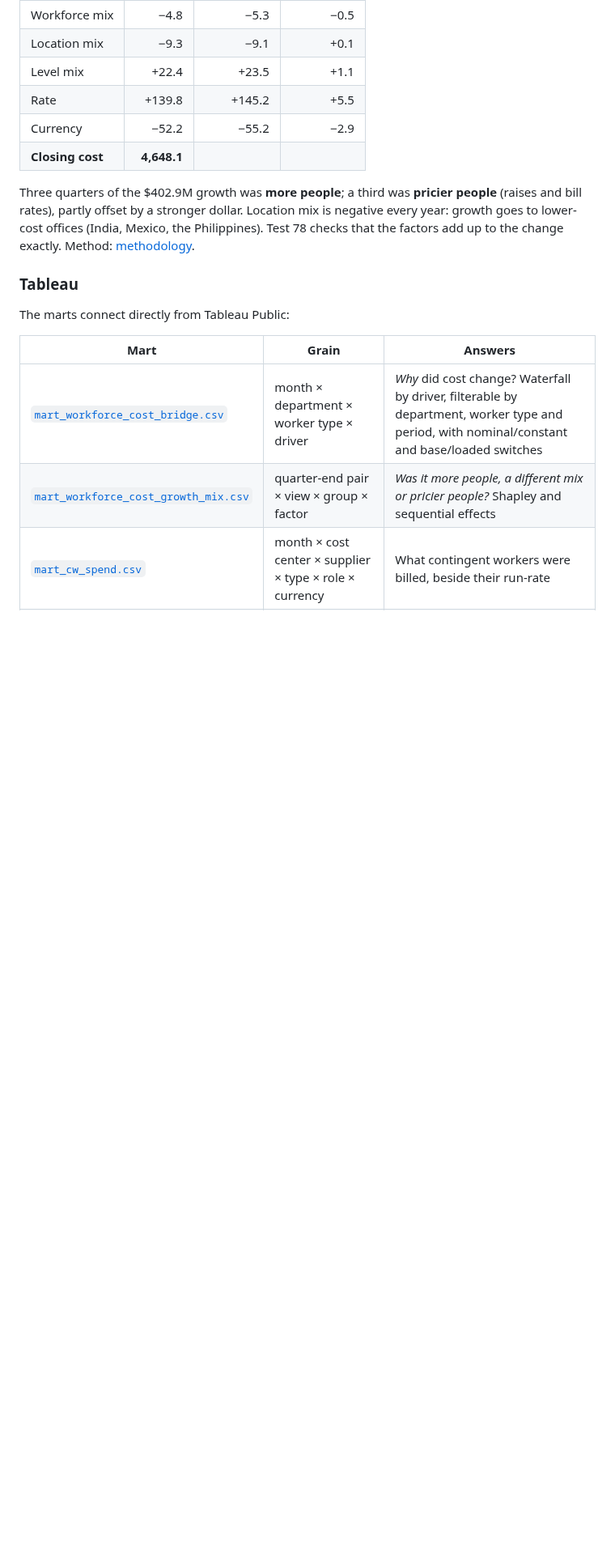
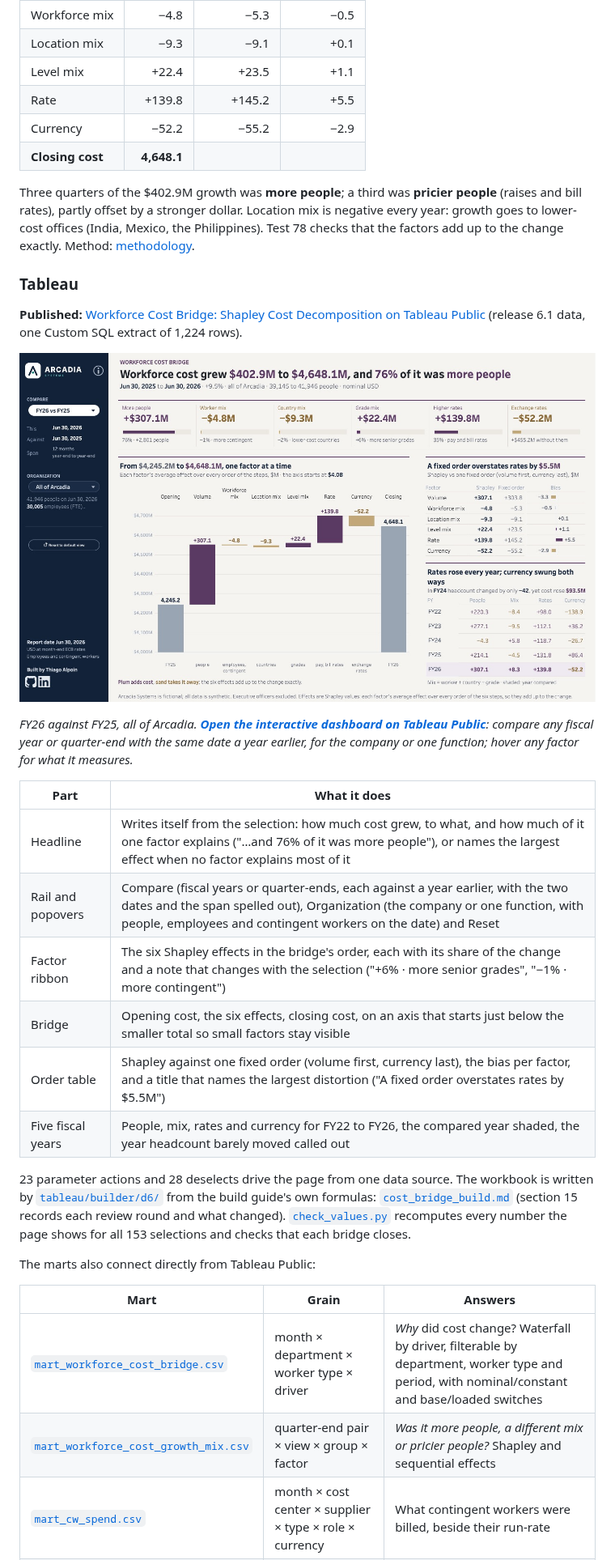
Before and after one commit to thialp/people-analytics-warehouse, a Markdown page: README.md, the part around one of its changes. Shown at 81% size. Rendered like a GitHub page; pictures changed too: docs/images/workforce_cost_bridge_dashboard.png (added); blank space fills up the shorter version.

Commit message:
Case study 6 live: README Tableau section and screenshot, builder README, release 6.1 run guide; build 12 (taller rail headcount lines)

```diff
--- a/README.md
+++ b/README.md
@@ -987,7 +987,24 @@ Three quarters of the $402.9M growth was **more people**; a third was **pricier
 
 ### Tableau
 
-The marts connect directly from Tableau Public:
+**Published:** [Workforce Cost Bridge: Shapley Cost Decomposition on Tableau Public](https://public.tableau.com/app/profile/thialp/viz/WorkforceCostBridgeShapleyCostDecompositionArcadiaSystems/Dashboard) (release 6.1 data, one Custom SQL extract of 1,224 rows).
+
+[![Workforce Cost Bridge on Tableau Public](docs/images/workforce_cost_bridge_dashboard.png)](https://public.tableau.com/app/profile/thialp/viz/WorkforceCostBridgeShapleyCostDecompositionArcadiaSystems/Dashboard)
+
+*FY26 against FY25, all of Arcadia. **[Open the interactive dashboard on Tableau Public](https://public.tableau.com/app/profile/thialp/viz/WorkforceCostBridgeShapleyCostDecompositionArcadiaSystems/Dashboard)**: compare any fiscal year or quarter-end with the same date a year earlier, for the company or one function; hover any factor for what it measures.*
+
+| Part | What it does |
+|---|---|
+| Headline | Writes itself from the selection: how much cost grew, to what, and how much of it one factor explains ("…and 76% of it was more people"), or names the largest effect when no factor explains most of it |
+| Rail and popovers | Compare (fiscal years or quarter-ends, each against a year earlier, with the two dates and the span spelled out), Organization (the company or one function, with people, employees and contingent workers on the date) and Reset |
+| Factor ribbon | The six Shapley effects in the bridge's order, each with its share of the change and a note that changes with the selection ("+6% · more senior grades", "−1% · more contingent") |
+| Bridge | Opening cost, the six effects, closing cost, on an axis that starts just below the smaller total so small factors stay visible |
+| Order table | Shapley against one fixed order (volume first, currency last), the bias per factor, and a title that names the largest distortion ("A fixed order overstates rates by $5.5M") |
+| Five fiscal years | People, mix, rates and currency for FY22 to FY26, the compared year shaded, the year headcount barely moved called out |
+
+23 parameter actions and 28 deselects drive the page from one data source. The workbook is written by [`tableau/builder/d6/`](tableau/builder/d6/) from the build guide's own formulas: [`cost_bridge_build.md`](docs/projects/workforce-cost-bridge/cost_bridge_build.md) (section 15 records each review round and what changed). [`check_values.py`](tableau/builder/d6/check_values.py) recomputes every number the page shows for all 153 selections and checks that each bridge closes.
+
+The marts also connect directly from Tableau Public:
 
 | Mart | Grain | Answers |
 |---|---|---|
```
Also changed, not shown: other parts of README.md (+2 -2 lines), docs/README.md (+1 -1 lines), 3 other files.
